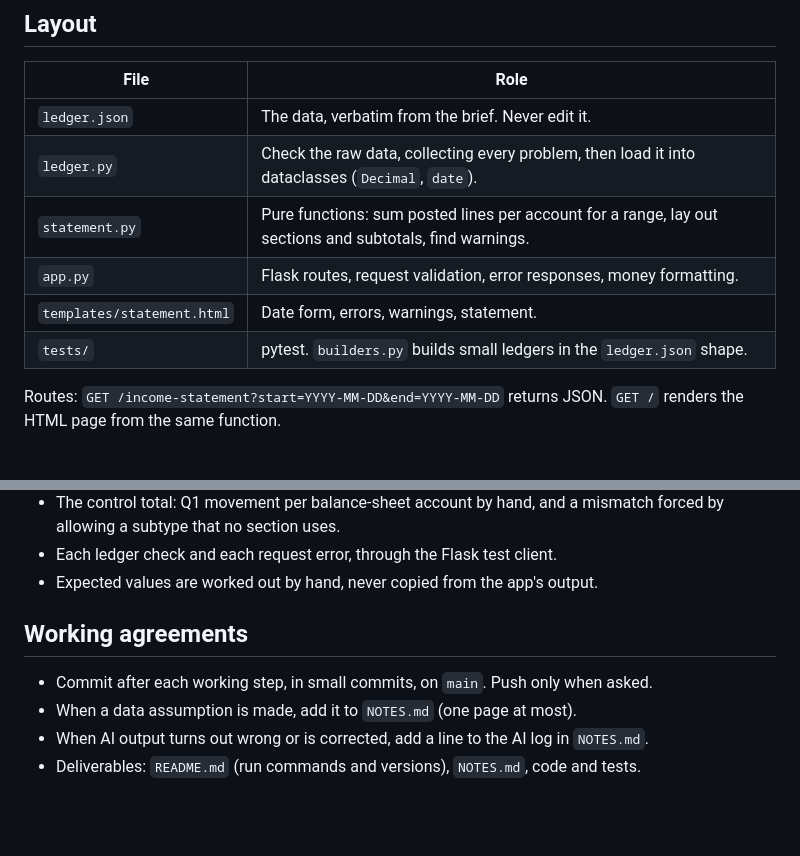
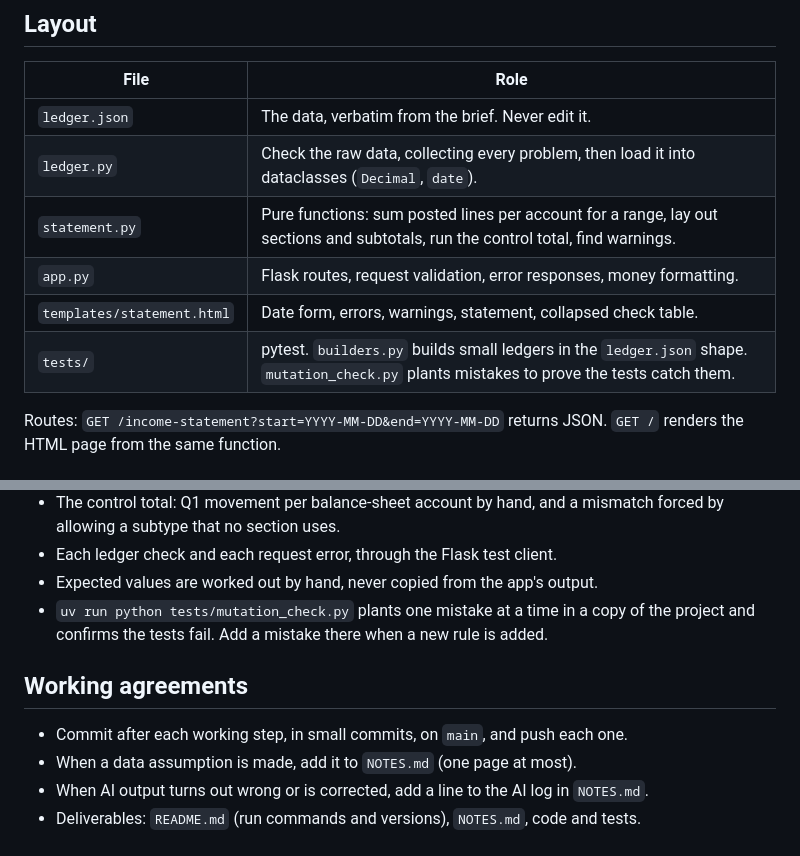
Before and after one commit to rostamabadi/campfire, a Markdown page: CLAUDE.md, 2 parts joined by grey strips. GitHub-like rendering; blank space fills up the shorter version.

```diff
--- a/CLAUDE.md
+++ b/CLAUDE.md
@@ -29,10 +29,10 @@ uv run pytest
 | --- | --- |
 | `ledger.json` | The data, verbatim from the brief. Never edit it. |
 | `ledger.py` | Check the raw data, collecting every problem, then load it into dataclasses (`Decimal`, `date`). |
-| `statement.py` | Pure functions: sum posted lines per account for a range, lay out sections and subtotals, find warnings. |
+| `statement.py` | Pure functions: sum posted lines per account for a range, lay out sections and subtotals, run the control total, find warnings. |
 | `app.py` | Flask routes, request validation, error responses, money formatting. |
-| `templates/statement.html` | Date form, errors, warnings, statement. |
-| `tests/` | pytest. `builders.py` builds small ledgers in the `ledger.json` shape. |
+| `templates/statement.html` | Date form, errors, warnings, statement, collapsed check table. |
+| `tests/` | pytest. `builders.py` builds small ledgers in the `ledger.json` shape. `mutation_check.py` plants mistakes to prove the tests catch them. |
 
 Routes: `GET /income-statement?start=YYYY-MM-DD&end=YYYY-MM-DD` returns JSON. `GET /`
 renders the HTML page from the same function.
@@ -189,10 +206,12 @@ Net income by month: January (21,529.65), February (13,230.25), March (9,720.24)
   allowing a subtype that no section uses.
 - Each ledger check and each request error, through the Flask test client.
 - Expected values are worked out by hand, never copied from the app's output.
+- `uv run python tests/mutation_check.py` plants one mistake at a time in a copy of the
+  project and confirms the tests fail. Add a mistake there when a new rule is added.
 
 ## Working agreements
 
-- Commit after each working step, in small commits, on `main`. Push only when asked.
+- Commit after each working step, in small commits, on `main`, and push each one.
 - When a data assumption is made, add it to `NOTES.md` (one page at most).
 - When AI output turns out wrong or is corrected, add a line to the AI log in `NOTES.md`.
 - Deliverables: `README.md` (run commands and versions), `NOTES.md`, code and tests.
```
Also changed, not shown: other parts of CLAUDE.md (+35 -18 lines), NOTES.md (+8 -9 lines), README.md (+18 -9 lines).
